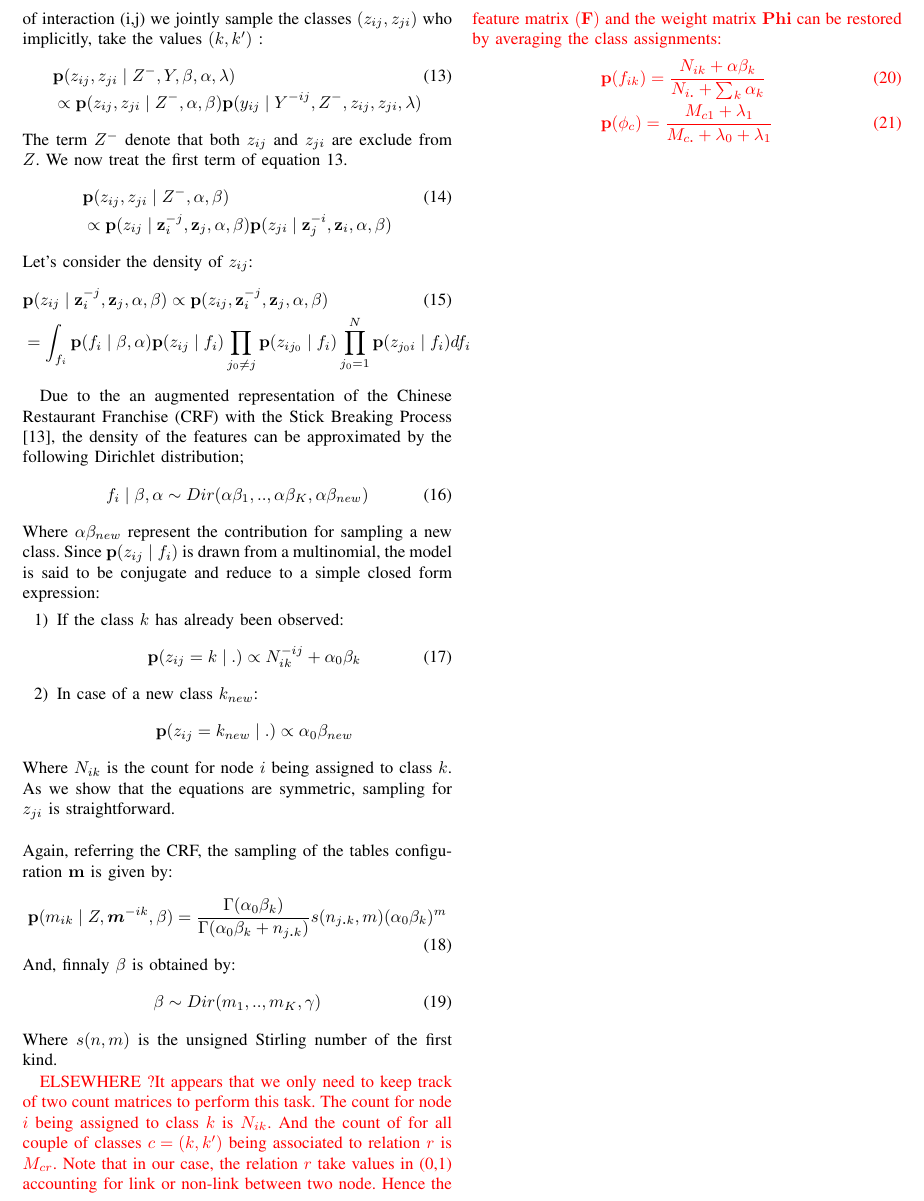
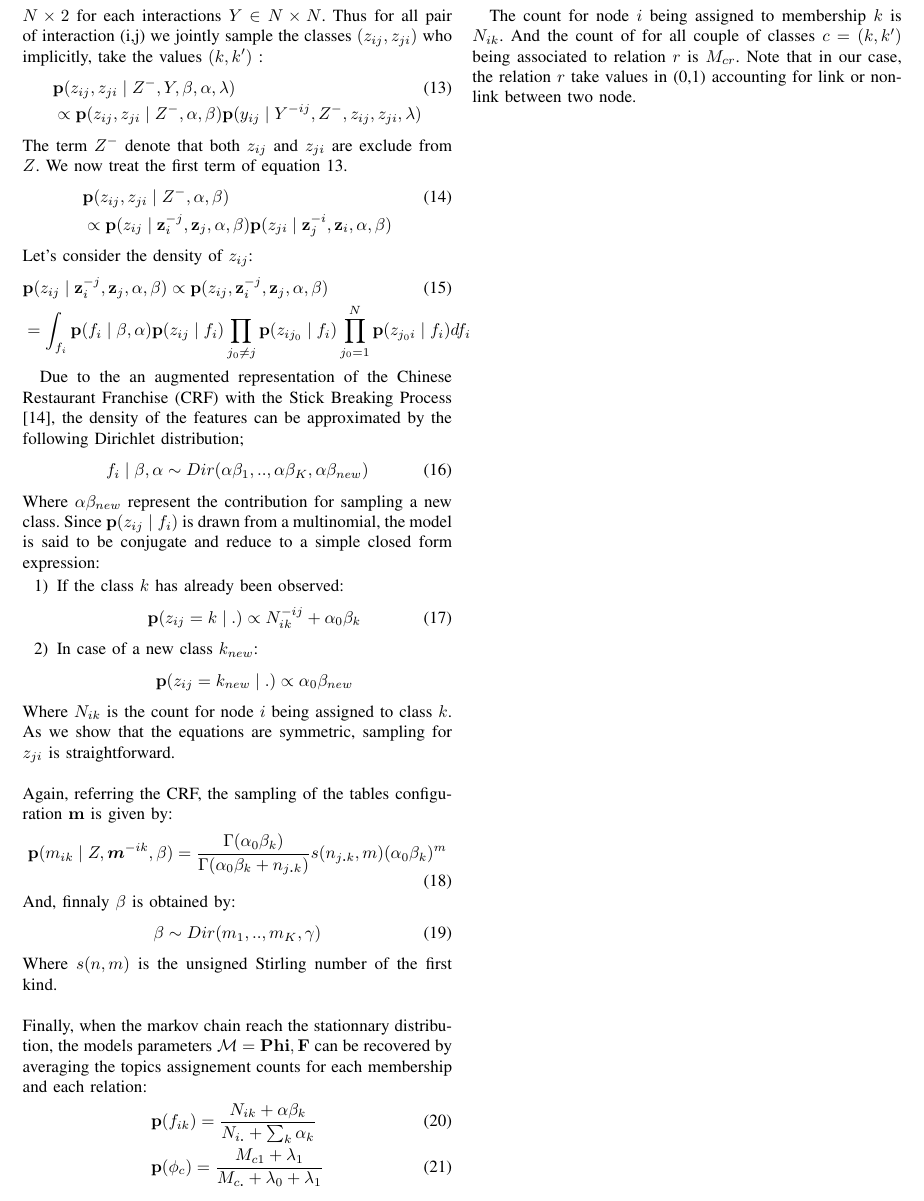
Before and after one commit to addulac/network, a LaTeX paper (main.tex, which reads appendix.tex): part of page 10 of 10, cut so that both start at the same text. Compiled offline with pdfLaTeX; a missing font is replaced by an installed copy or a similar font; a LaTeX package or settings file that is missing is left out.

Commit message:
model refs

```diff
--- a/appendix.tex
+++ b/appendix.tex
@@ -68,10 +68,12 @@ And, finnaly  $\mat{\beta}$ is obtained by:
 Where $s(n,m)$ is the unsigned Stirling number of the first kind.
 
 
-
-\textcolor{red}{ELSEWHERE ?It appears that we only need to keep track of two count matrices to perform this task. The count for node $i$ being assigned to class $k$ is $N_{ik}$. And the count of for all couple of classes $c=(k,k')$ being associated to relation $r$ is $M_{cr}$. Note that in our case, the relation $r$ take values in (0,1) accounting for link or non-link between two node. Hence the feature matrix $\mat{(F)}$ and the weight matrix $\mat{Phi}$ can be restored by averaging the class assignments:
+~\\
+Finally, when the markov chain reach the stationnary distribution, the models parameters $\M = \mat{Phi}, \mat{F}$ can be recovered by averaging the topics assignement counts for each membership and each relation:
 \begin{align}
 &\pr(f_{ik}) =\frac{ N_{ik} + \alpha\beta_k}{ N_{i\bm{.}} + \sum_k\alpha_k }\\
 &\pr(\phi_c ) = \frac{M_{c1} + \lambda_1}{M_{c\bm{.}} + \lambda_0 + \lambda_1}
 \end{align}
 }
+
+The count for node $i$ being assigned to membership $k$ is $N_{ik}$. And the count of for all couple of classes $c=(k,k')$ being associated to relation $r$ is $M_{cr}$. Note that in our case, the relation $r$ take values in (0,1) accounting for link or non-link between two node.
```
Also changed, not shown: models.tex (+1 -1 lines).
